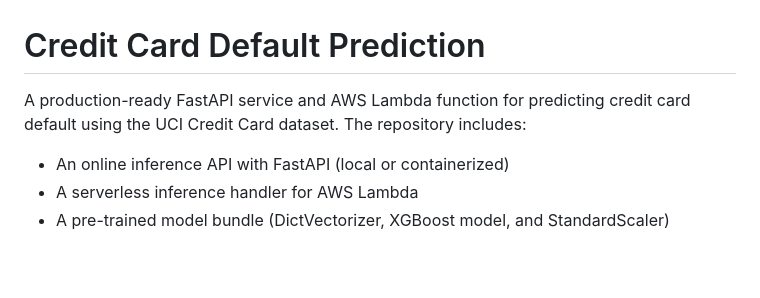
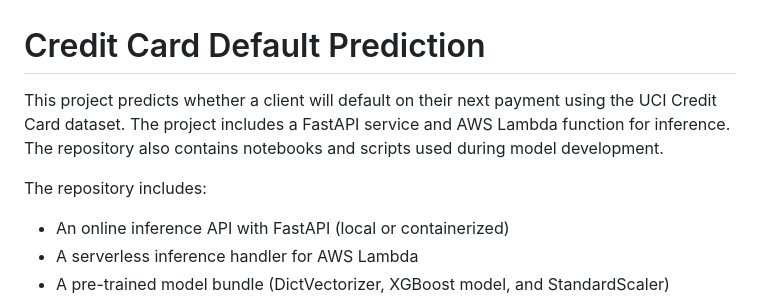
Before and after one commit to Geodykexp/Credit_default_prediction, a Markdown page: README.md, the part around the change. Rendered like a GitHub page; blank space fills up the shorter version.

Commit message:
initial_commit

```diff
--- a/README.md
+++ b/README.md
@@ -1,6 +1,8 @@
 # Credit Card Default Prediction
 
-A production-ready FastAPI service and AWS Lambda function for predicting credit card default using the UCI Credit Card dataset. The repository includes:
+This project predicts whether a client will default on their next payment using the UCI Credit Card dataset. The project includes a FastAPI service and AWS Lambda function for inference. The repository also contains notebooks and scripts used during model development.
+
+The repository includes:
 
 - An online inference API with FastAPI (local or containerized)
 - A serverless inference handler for AWS Lambda
```
